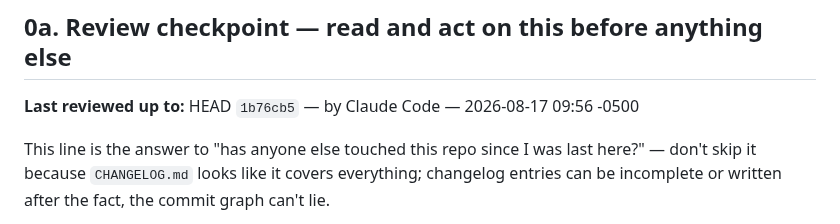
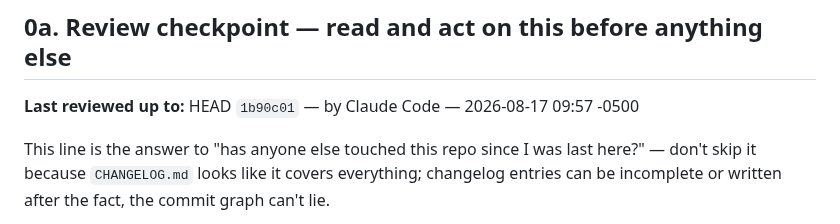
Before and after one commit to jgarizona/SalesConfig, a Markdown page: HANDOFF.md, the part around the change. Drawn GitHub-style.

Commit message:
Sync review-checkpoint marker to current HEAD (session end)
Co-Authored-By: Claude Sonnet 5 <noreply@anthropic.com>

```diff
--- a/HANDOFF.md
+++ b/HANDOFF.md
@@ -6,7 +6,7 @@ conversation that built it.
 
 ## 0a. Review checkpoint — read and act on this before anything else
 
-**Last reviewed up to:** HEAD `1b76cb5` — by Claude Code — 2026-08-17 09:56 -0500
+**Last reviewed up to:** HEAD `1b90c01` — by Claude Code — 2026-08-17 09:57 -0500
 
 This line is the answer to "has anyone else touched this repo since I was last here?" —
 don't skip it because `CHANGELOG.md` looks like it covers everything; changelog entries can
```
